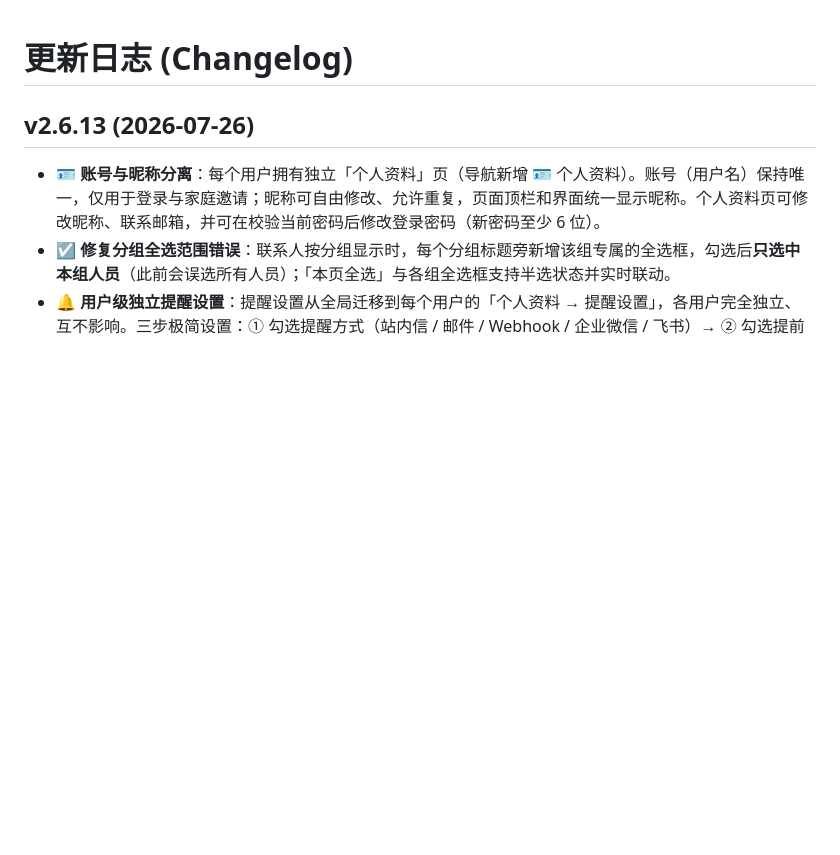
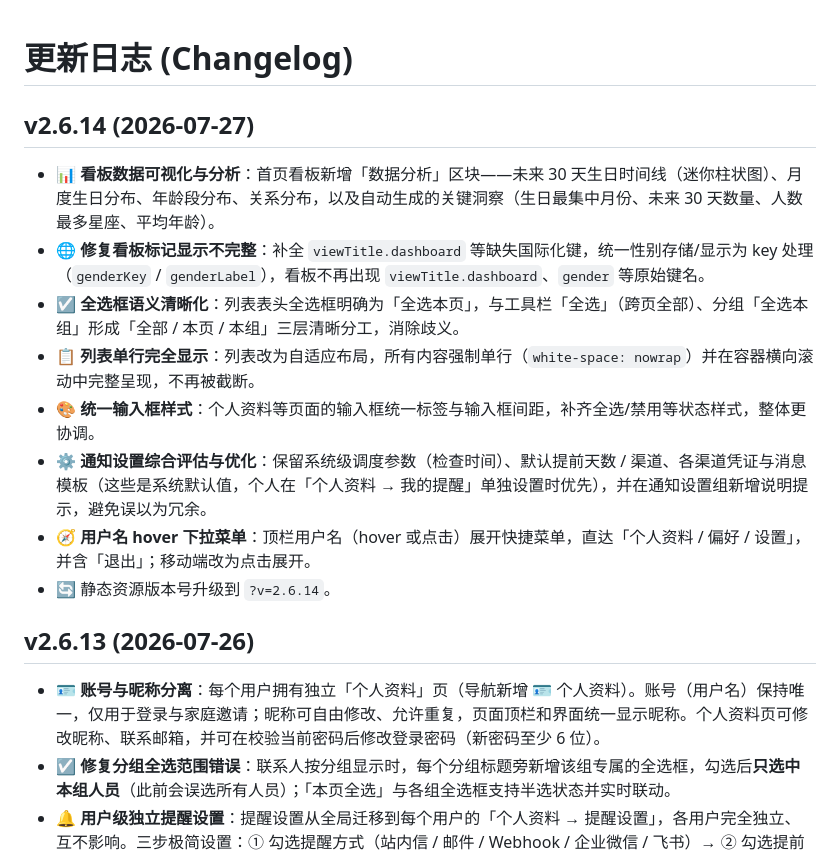
Before and after one commit to MarcusYean/birthday-keeper, a Markdown page: CHANGELOG.md, the part around the change. Drawn GitHub-style; blank space fills up the shorter version.

Commit message:
docs: 更新 CHANGELOG 至 v2.6.14

```diff
--- a/CHANGELOG.md
+++ b/CHANGELOG.md
@@ -1,4 +1,15 @@
 # 更新日志 (Changelog)
+
+## v2.6.14 (2026-07-27)
+
+- 📊 **看板数据可视化与分析**：首页看板新增「数据分析」区块——未来 30 天生日时间线（迷你柱状图）、月度生日分布、年龄段分布、关系分布，以及自动生成的关键洞察（生日最集中月份、未来 30 天数量、人数最多星座、平均年龄）。
+- 🌐 **修复看板标记显示不完整**：补全 `viewTitle.dashboard` 等缺失国际化键，统一性别存储/显示为 key 处理（`genderKey` / `genderLabel`），看板不再出现 `viewTitle.dashboard`、`gender` 等原始键名。
+- ☑️ **全选框语义清晰化**：列表表头全选框明确为「全选本页」，与工具栏「全选」（跨页全部）、分组「全选本组」形成「全部 / 本页 / 本组」三层清晰分工，消除歧义。
+- 📋 **列表单行完全显示**：列表改为自适应布局，所有内容强制单行（`white-space: nowrap`）并在容器横向滚动中完整呈现，不再被截断。
+- 🎨 **统一输入框样式**：个人资料等页面的输入框统一标签与输入框间距，补齐全选/禁用等状态样式，整体更协调。
+- ⚙️ **通知设置综合评估与优化**：保留系统级调度参数（检查时间）、默认提前天数 / 渠道、各渠道凭证与消息模板（这些是系统默认值，个人在「个人资料 → 我的提醒」单独设置时优先），并在通知设置组新增说明提示，避免误以为冗余。
+- 🧭 **用户名 hover 下拉菜单**：顶栏用户名（hover 或点击）展开快捷菜单，直达「个人资料 / 偏好 / 设置」，并含「退出」；移动端改为点击展开。
+- 🔄 静态资源版本号升级到 `?v=2.6.14`。
 
 ## v2.6.13 (2026-07-26)
 
```
